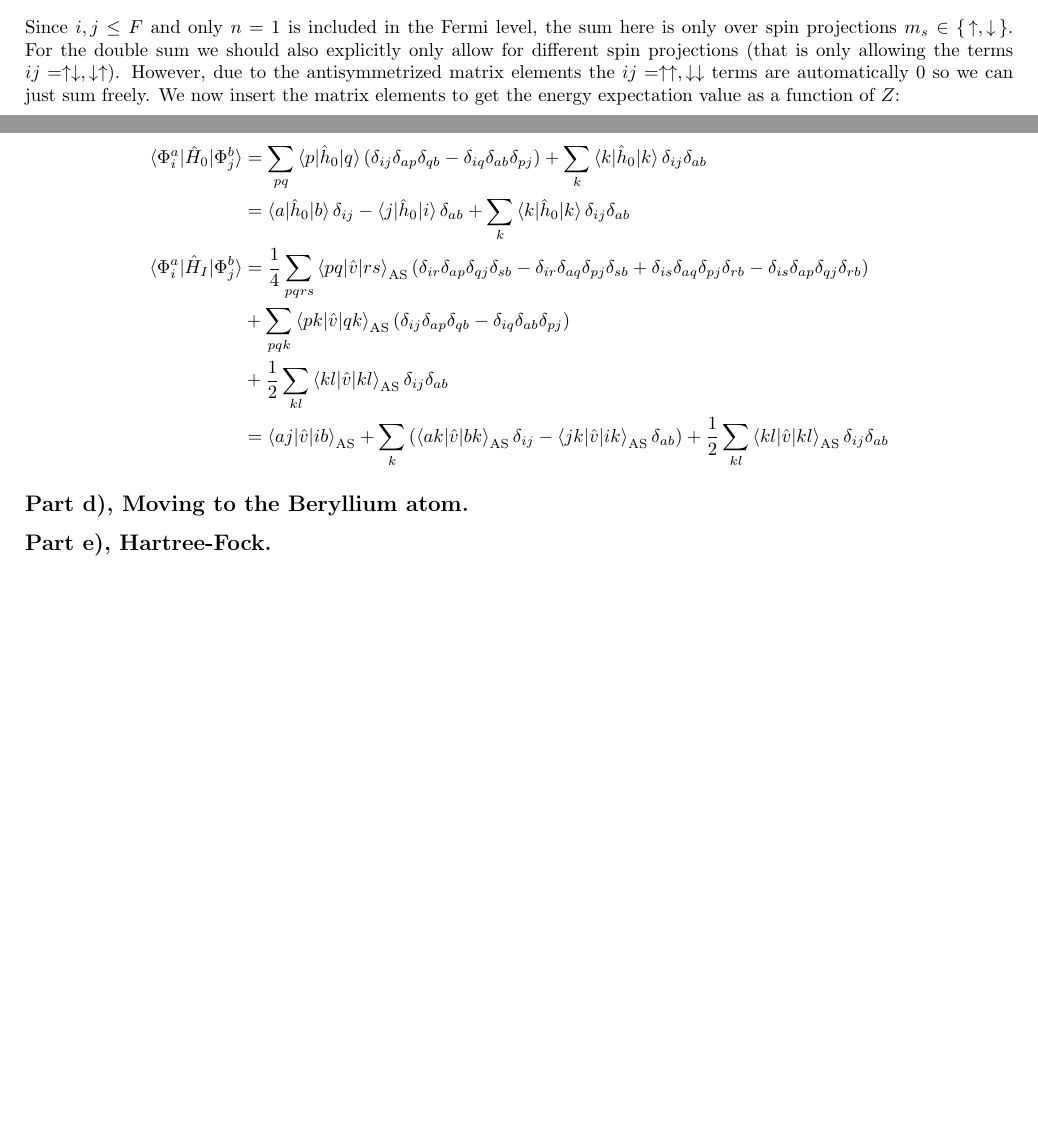
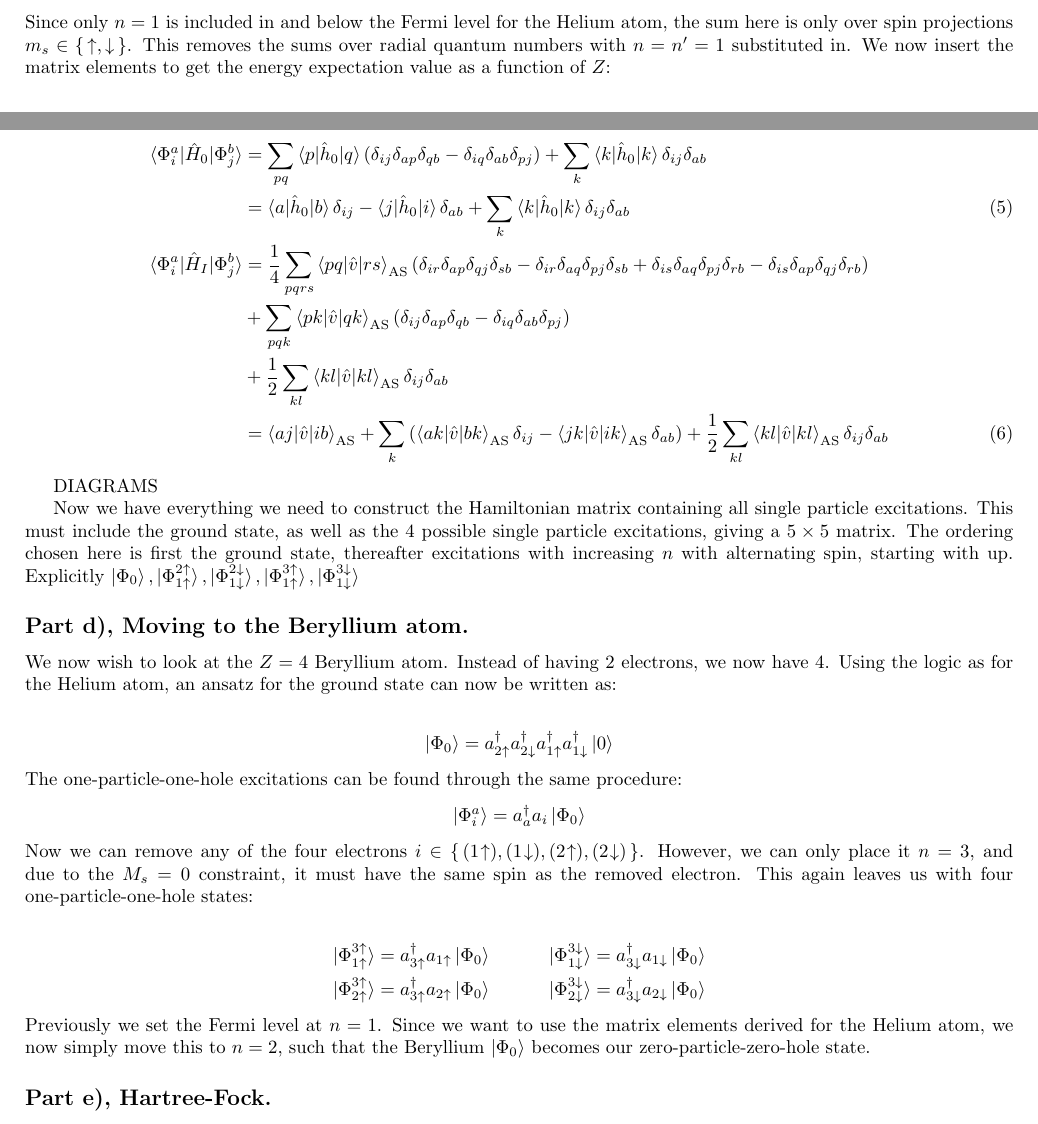
Before and after one commit to hkve/FYS4480, a LaTeX document (midterm1/main.tex): two parts of pages 2 and 4 of 4 before the commit and two parts of pages 3 and 4 of 4 after it, joined at a grey line, cut so that both start at the same text, the shorter picture padded with empty space. Compiled offline with pdfLaTeX.

Commit message:
More tex

```diff
--- a/midterm1/main.tex
+++ b/midterm1/main.tex
@@ -109,10 +117,8 @@
     \begin{align*}
-        E[\Phi_0] &= \inner{\Phi_0}{\hat{H}}{\Phi_0} = \inner{\Phi_0}{\hat{H}_0 + \hat{H}_I}{\Phi_0} \\
-        \inner{\Phi_0}{\hat{H}_0}{\Phi_0} &= 0 + \sum_i \inner{i}{\hnull}{i} \braket{\Phi_0 | \Phi_0} = \sum_i \inner{i}{\hnull}{i} \\
-        \inner{\Phi_0}{\hat{H}_I}{\Phi_0} &= 0 + 0 + \frac{1}{2}\sum_{ij} \innerAS{ij}{\hat{v}}{ij}\braket{\Phi_0|\Phi_0} = \frac{1}{2}\sum_{ij} \innerAS{ij}{\hat{v}}{ij} \\
-        \Rightarrow E[\Phi_0] &= \sum_i \inner{i}{\hnull}{i} + \frac{1}{2}\sum_{ij} \innerAS{ij}{\hat{v}}{ij}
+        \sum_i \inner{i}{\hnull}{i} &= \sum_{n \leq F}\sum_{m_s} \inner{n m_s}{\hnull}{n m_s} \nonumber \\
+        \frac{1}{2}\sum_i \innerAS{ij}{\hat{v}}{ij} &= \sum_{n \leq F}\sum_{n' \leq F} \sum_{m_s} \sum_{m_s'} \innerAS{nm_s, n' m_s'}{\hat{v}}{nm_s, n' m_s'}
     \end{align*}
-    Since $i,j \leq F$ and only $n=1$ is included in the Fermi level, the sum here is only over spin projections $m_s \in \set{\uparrow, \downarrow}$. For the double sum we should also explicitly only allow for different spin projections (that is only allowing the terms $ij = \uparrow\downarrow, \downarrow\uparrow$). However, due to the antisymmetrized matrix elements the $ij = \uparrow\uparrow,\downarrow\downarrow$ terms are automatically 0 so we can just sum freely. We now insert the matrix elements to get the energy expectation value as a function of $Z$:
+    Since only $n=1$ is included in and below the Fermi level for the Helium atom, the sum here is only over spin projections $m_s \in \set{\uparrow, \downarrow}$. This removes the sums over radial quantum numbers with $n = n' = 1$ substituted in.  We now insert the matrix elements to get the energy expectation value as a function of $Z$:
 
     \begin{align*}
         \sum_{i} \inner{i}{\hnull}{i} &= \inner{\upst{1}}{\hnull}{\upst{1}} + \inner{\downst{1}}{\hnull}{\downst{1}} = -\frac{Z^2}{2} -\frac{Z^2}{2} = -Z^2 \\
@@ -145,15 +151,37 @@
         &= \delta_{ir}\delta_{ap}\delta_{qj}\delta_{sb} - \delta_{ir}\delta_{aq}\delta_{pj}\delta_{sb} + \delta_{is}\delta_{aq}\delta_{pj}\delta_{rb} - \delta_{is}\delta_{ap}\delta_{qj}\delta_{rb}
     \end{align*}
     Inserting this into the sum then yields the following expression for the matrix elements:
-    \begin{align*}
-        \inner{\Phi_i^a}{\hat{H}_0}{\Phi_j^b} &= \sum_{pq} \inner{p}{\hnull}{q} (\delta_{ij}\delta_{ap}\delta_{qb} - \delta_{iq}\delta_{ab}\delta_{pj}) + \sum_k \inner{k}{\hnull}{k} \delta_{ij}\delta_{ab} \\
-        &= \inner{a}{\hnull}{b}\delta_{ij} - \inner{j}{\hnull}{i}\delta_{ab} + \sum_{k} \inner{k}{\hnull}{k} \delta_{ij}\delta_{ab} \\
-        \inner{\Phi_i^a}{\hat{H}_I}{\Phi_j^b} &= \frac{1}{4}\sum_{pqrs} \innerAS{pq}{\hat{v}}{rs}(\delta_{ir}\delta_{ap}\delta_{qj}\delta_{sb} - \delta_{ir}\delta_{aq}\delta_{pj}\delta_{sb} + \delta_{is}\delta_{aq}\delta_{pj}\delta_{rb} - \delta_{is}\delta_{ap}\delta_{qj}\delta_{rb}) \\ &+ \sum_{pqk} \innerAS{pk}{\hat{v}}{qk}(\delta_{ij}\delta_{ap}\delta_{qb} - \delta_{iq}\delta_{ab}\delta_{pj}) \\
-        &+ \frac{1}{2}\sum_{kl}\innerAS{kl}{\hat{v}}{kl}\delta_{ij}\delta_{ab} \\
-        &= \innerAS{aj}{\hat{v}}{ib} + \sum_k \left( \innerAS{ak}{\hat{v}}{bk}\delta_{ij}-\innerAS{jk}{\hat{v}}{ik}\delta_{ab}\right) + \frac{1}{2}\sum_{kl}\innerAS{kl}{\hat{v}}{kl}\delta_{ij}\delta_{ab}
-    \end{align*}
+    \begin{align}
+        \inner{\Phi_i^a}{\hat{H}_0}{\Phi_j^b} &= \sum_{pq} \inner{p}{\hnull}{q} (\delta_{ij}\delta_{ap}\delta_{qb} - \delta_{iq}\delta_{ab}\delta_{pj}) + \sum_k \inner{k}{\hnull}{k} \delta_{ij}\delta_{ab} \nonumber\\
+        &= \inner{a}{\hnull}{b}\delta_{ij} - \inner{j}{\hnull}{i}\delta_{ab} + \sum_{k} \inner{k}{\hnull}{k} \delta_{ij}\delta_{ab} \label{eq:phi_ia_phi_jb_H0}\\
+        \inner{\Phi_i^a}{\hat{H}_I}{\Phi_j^b} &= \frac{1}{4}\sum_{pqrs} \innerAS{pq}{\hat{v}}{rs}(\delta_{ir}\delta_{ap}\delta_{qj}\delta_{sb} - \delta_{ir}\delta_{aq}\delta_{pj}\delta_{sb} + \delta_{is}\delta_{aq}\delta_{pj}\delta_{rb} - \delta_{is}\delta_{ap}\delta_{qj}\delta_{rb}) \nonumber \\
+        &+ \sum_{pqk} \innerAS{pk}{\hat{v}}{qk}(\delta_{ij}\delta_{ap}\delta_{qb} - \delta_{iq}\delta_{ab}\delta_{pj}) \nonumber\\
+        &+ \frac{1}{2}\sum_{kl}\innerAS{kl}{\hat{v}}{kl}\delta_{ij}\delta_{ab} \nonumber\\
+        &= \innerAS{aj}{\hat{v}}{ib} + \sum_k \left( \innerAS{ak}{\hat{v}}{bk}\delta_{ij}-\innerAS{jk}{\hat{v}}{ik}\delta_{ab}\right) + \frac{1}{2}\sum_{kl}\innerAS{kl}{\hat{v}}{kl}\delta_{ij}\delta_{ab} \label{eq:phi_ia_phi_jb_HI}
+    \end{align}
+
+    DIAGRAMS
+
+    Now we have everything we need to construct the Hamiltonian matrix containing all single particle excitations. This must include the ground state, as well as the 4 possible single particle excitations, giving a $5 \times 5$ matrix. The ordering chosen here is first the ground state, thereafter excitations with increasing $n$ with alternating spin, starting with up. Explicitly $\gs,\exed{\ups{1}}{\ups{2}}, \exed{\downs{1}}{\downs{2}}, \exed{\ups{1}}{\ups{3}}, \exed{\downs{1}}{\downs{3}}$
 
 \subsection*{Part d), Moving to the Beryllium atom.}
+    We now wish to look at the $Z = 4$ Beryllium atom. Instead of having 2 electrons, we now have 4. Using the logic as for the Helium atom, an ansatz for the ground state can now be written as:
+
+    \begin{align*}
+        \gs = \crt{\ups{2}}\crt{\downs{2}}\crt{\ups{1}}\crt{\downs{1}} \vac
+    \end{align*}
+    The one-particle-one-hole excitations can be found through the same procedure:
+    \begin{align*}
+        \exed{i}{a} = \crt{a}\ani{i}\gs
+    \end{align*}
+    Now we can remove any of the four electrons $i \in \set{(\upst{1}), (\downst{1}), (\upst{2}), (\downst{2})}$. However, we can only place it $n = 3$, and due to the $M_s = 0$ constraint, it must have the same spin as the removed electron. This again leaves us with four one-particle-one-hole states:
+
+    \begin{align*}
+        \exed{\ups{1}}{\ups{3}} = \crt{\ups{3}}\ani{\ups{1}}\gs\hspace{30px}&\exed{\downs{1}}{\downs{3}} = \crt{\downs{3}}\ani{\downs{1}}\gs \\
+        \exed{\ups{2}}{\ups{3}} = \crt{\ups{3}}\ani{\ups{2}}\gs\hspace{30px}&\exed{\downs{2}}{\downs{3}} = \crt{\downs{3}}\ani{\downs{2}}\gs
+    \end{align*}
+    Previously we set the Fermi level at $n = 1$. Since we want to use the matrix elements derived for the Helium atom, we now simply move this to $n = 2$, such that the Beryllium $\gs$ becomes our zero-particle-zero-hole state.
+
 \subsection*{Part e), Hartree-Fock.}
 \subsection*{Part f), The Hartree-Fock matrices.}
 \subsection*{Part g), Writing a Hartree-Fock code.}
```
Also changed, not shown: midterm1/main.pdf, midterm1/main.tex (20 more changed lines).
